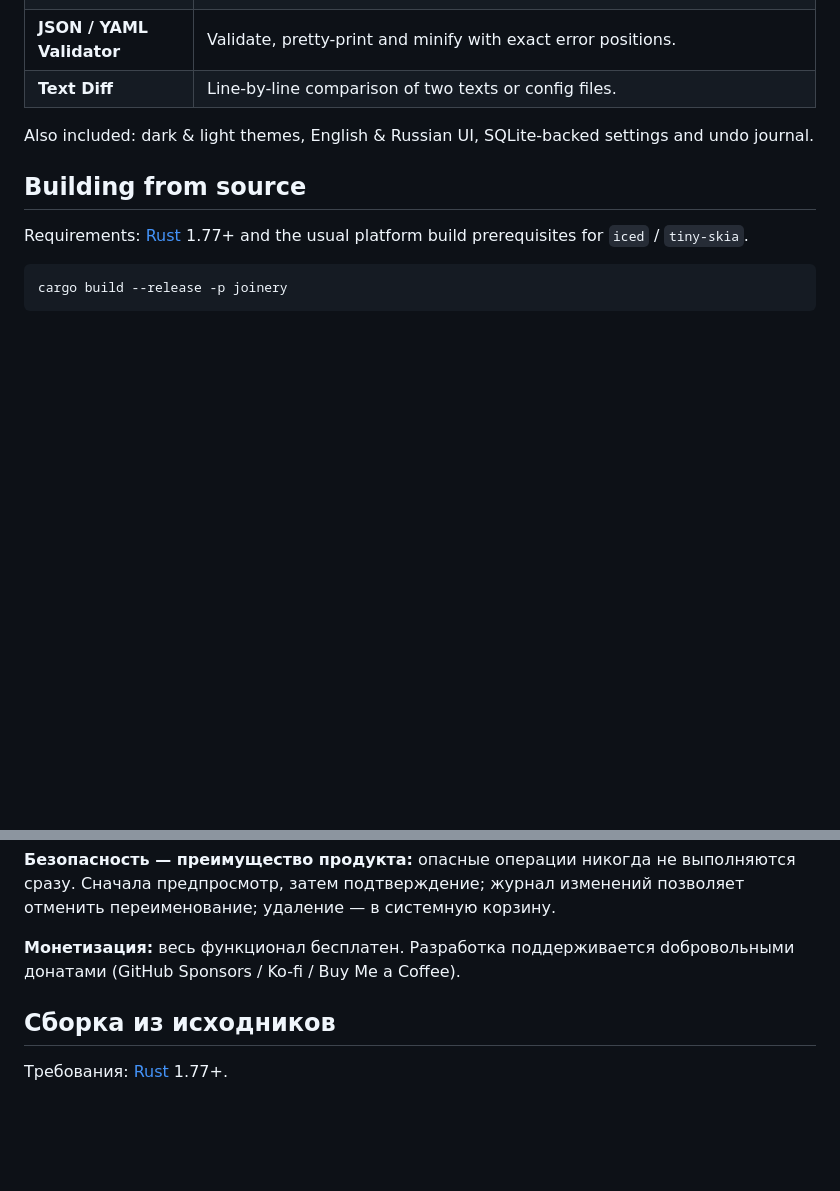
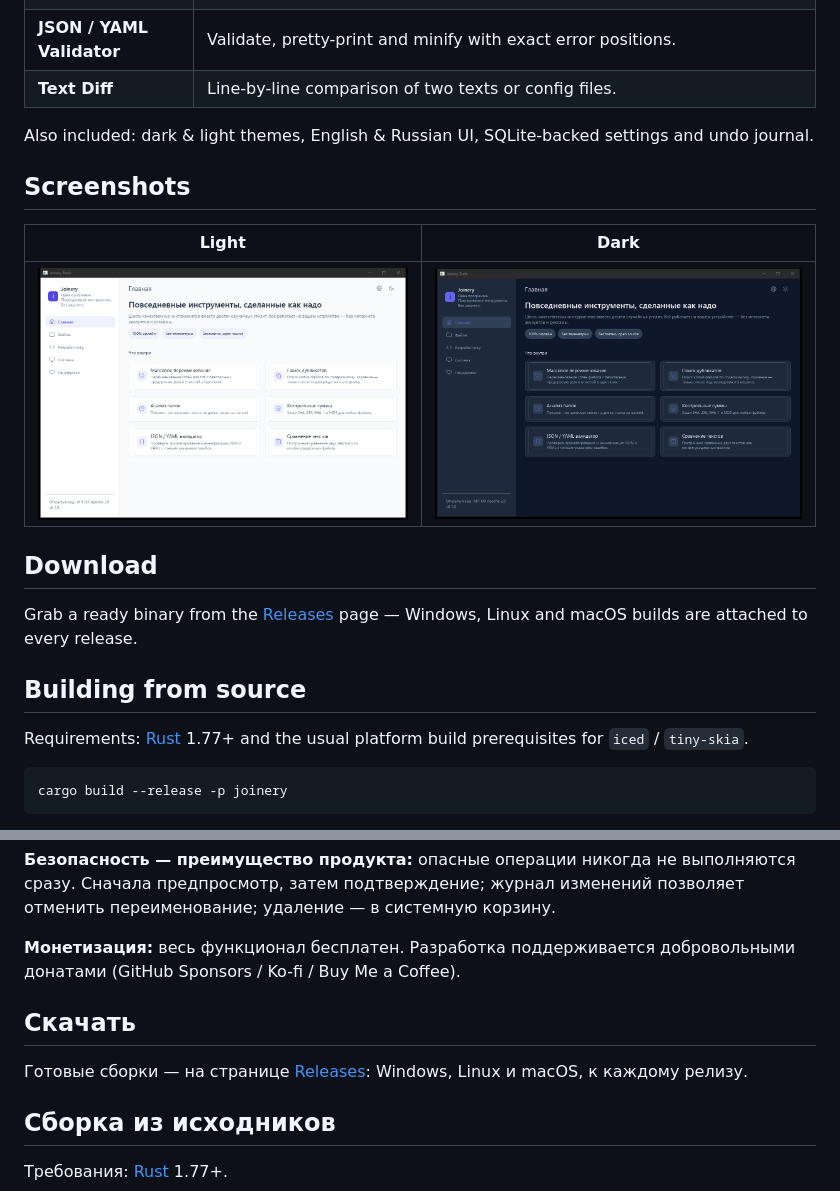
Before and after one commit to notfelixx1/joinery, a Markdown page: README.md, 2 parts joined by grey strips. Rendered like a GitHub page; pictures changed too: docs/screenshots/dark.png (added), docs/screenshots/light.png (added); blank space fills up the shorter version.

Commit message:
Polish repo metadata and README
- point repository/authors at the real GitHub location
- add screenshots (light and dark) and a Download section
- fix a stray latin letter in the Russian text

```diff
--- a/README.md
+++ b/README.md
@@ -35,6 +35,18 @@ accounts, no ads, no telemetry.
 
 Also included: dark & light themes, English & Russian UI, SQLite-backed
 settings and undo journal.
+
+## Screenshots
+
+| Light | Dark |
+| --- | --- |
+| ![Light theme](docs/screenshots/light.png) | ![Dark theme](docs/screenshots/dark.png) |
+
+## Download
+
+Grab a ready binary from the
+[Releases](https://github.com/notfelixx1/joinery/releases/latest) page —
+Windows, Linux and macOS builds are attached to every release.
 
 ## Building from source
 
@@ -105,7 +117,13 @@ pick whichever suits your project.
 корзину.
 
 **Монетизация:** весь функционал бесплатен. Разработка поддерживается
-dобровольными донатами (GitHub Sponsors / Ko-fi / Buy Me a Coffee).
+добровольными донатами (GitHub Sponsors / Ko-fi / Buy Me a Coffee).
+
+## Скачать
+
+Готовые сборки — на странице
+[Releases](https://github.com/notfelixx1/joinery/releases/latest):
+Windows, Linux и macOS, к каждому релизу.
 
 ## Сборка из исходников
 
```
Also changed, not shown: 2 other files.
